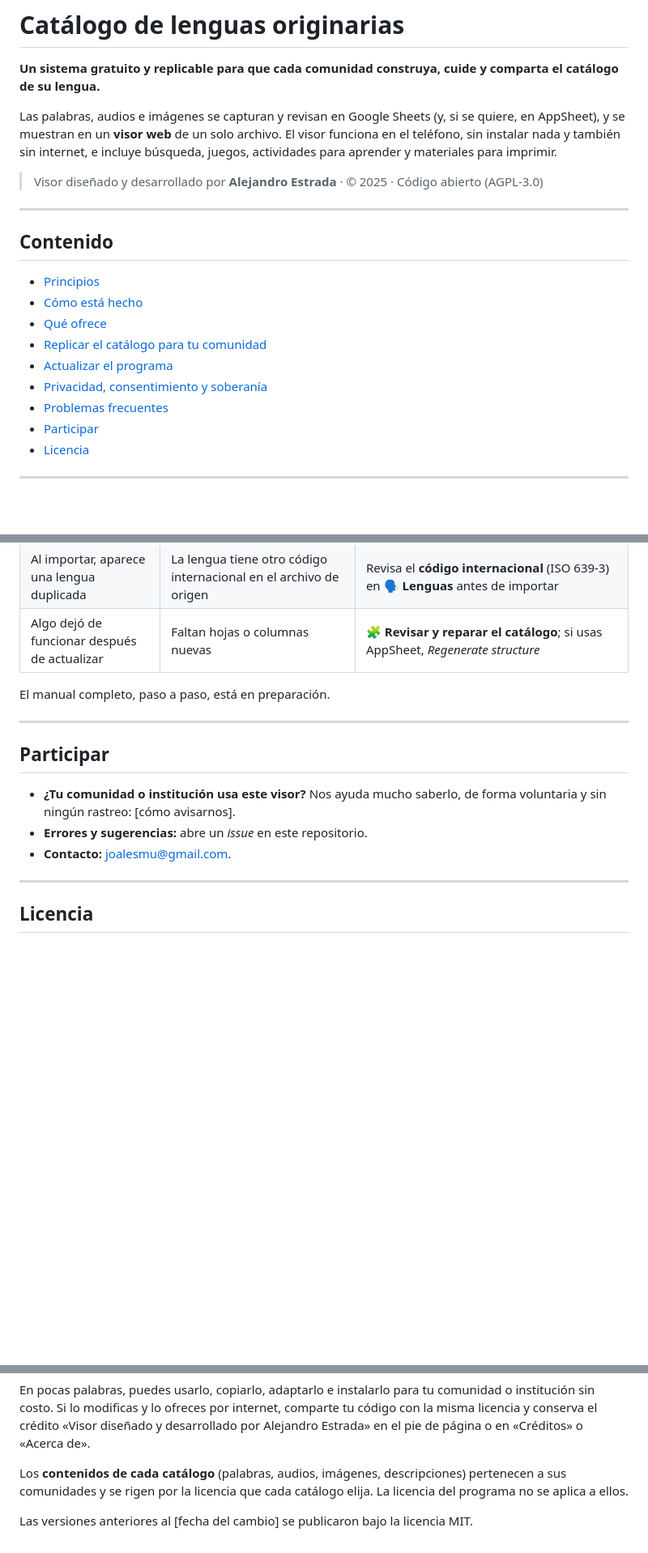
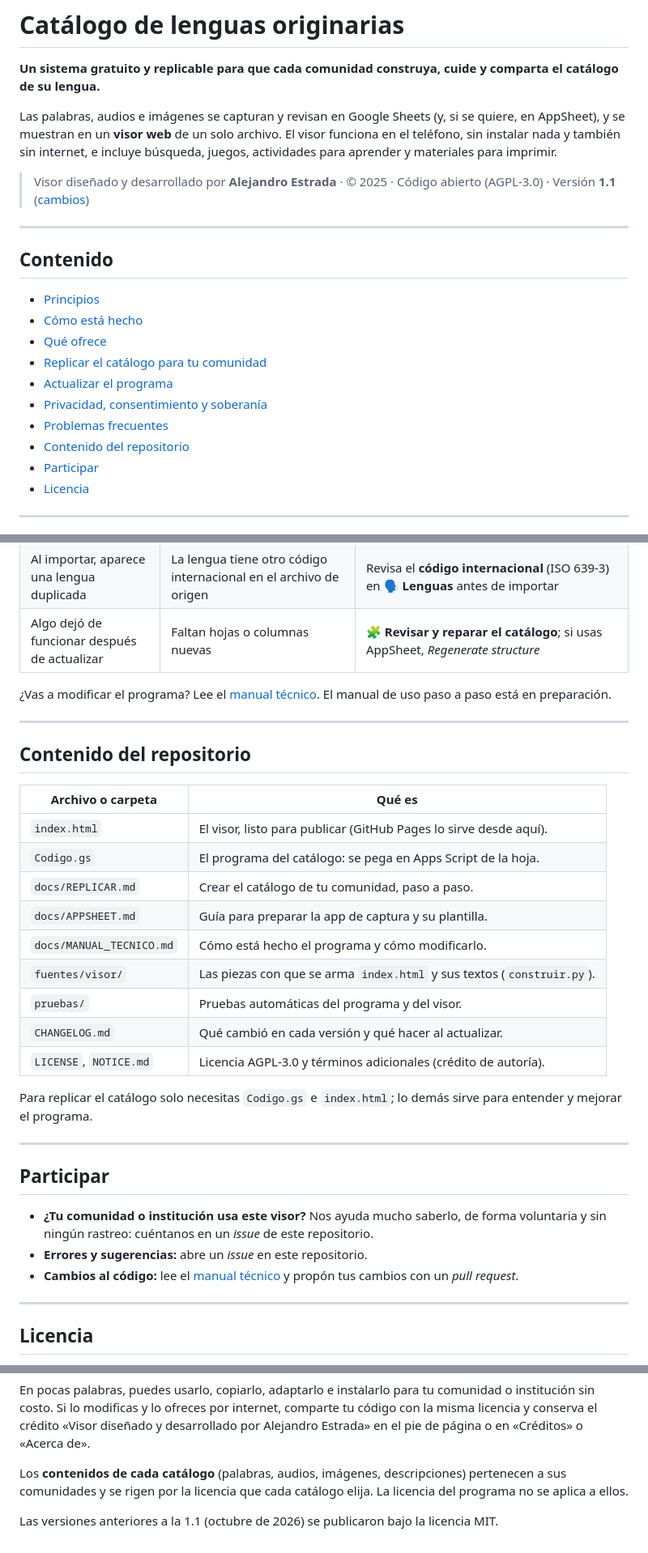
Before and after one commit to joalesmu/Glosario_Multiling-e_Comunitario, a Markdown page: README.md, 3 parts joined by grey strips. Shown at 81% size. Rendered like a GitHub page; blank space fills up the shorter version.

```diff
--- a/README.md
+++ b/README.md
@@ -4,7 +4,7 @@
 
 Las palabras, audios e imágenes se capturan y revisan en Google Sheets (y, si se quiere, en AppSheet), y se muestran en un **visor web** de un solo archivo. El visor funciona en el teléfono, sin instalar nada y también sin internet, e incluye búsqueda, juegos, actividades para aprender y materiales para imprimir.
 
-> Visor diseñado y desarrollado por **Alejandro Estrada** · © 2025 · Código abierto (AGPL-3.0)
+> Visor diseñado y desarrollado por **Alejandro Estrada** · © 2025 · Código abierto (AGPL-3.0) · Versión **1.1** ([cambios](CHANGELOG.md))
 
 ---
 
@@ -17,6 +17,7 @@ Las palabras, audios e imágenes se capturan y revisan en Google Sheets (y, si s
 - [Actualizar el programa](#actualizar-el-programa)
 - [Privacidad, consentimiento y soberanía](#privacidad-consentimiento-y-soberanía)
 - [Problemas frecuentes](#problemas-frecuentes)
+- [Contenido del repositorio](#contenido-del-repositorio)
 - [Participar](#participar)
 - [Licencia](#licencia)
 
@@ -166,15 +161,33 @@ Si necesitas hacer cambios grandes sin que el público vea el catálogo a medias
 | Al importar, aparece una lengua duplicada | La lengua tiene otro código internacional en el archivo de origen | Revisa el **código internacional** (ISO 639-3) en **🗣️ Lenguas** antes de importar |
 | Algo dejó de funcionar después de actualizar | Faltan hojas o columnas nuevas | **🧩 Revisar y reparar el catálogo**; si usas AppSheet, *Regenerate structure* |
 
-El manual completo, paso a paso, está en preparación.
+¿Vas a modificar el programa? Lee el [manual técnico](docs/MANUAL_TECNICO.md). El manual de uso paso a paso está en preparación.
+
+---
+
+## Contenido del repositorio
+
+| Archivo o carpeta | Qué es |
+|---|---|
+| `index.html` | El visor, listo para publicar (GitHub Pages lo sirve desde aquí). |
+| `Codigo.gs` | El programa del catálogo: se pega en Apps Script de la hoja. |
+| `docs/REPLICAR.md` | Crear el catálogo de tu comunidad, paso a paso. |
+| `docs/APPSHEET.md` | Guía para preparar la app de captura y su plantilla. |
+| `docs/MANUAL_TECNICO.md` | Cómo está hecho el programa y cómo modificarlo. |
+| `fuentes/visor/` | Las piezas con que se arma `index.html` y sus textos (`construir.py`). |
+| `pruebas/` | Pruebas automáticas del programa y del visor. |
+| `CHANGELOG.md` | Qué cambió en cada versión y qué hacer al actualizar. |
+| `LICENSE`, `NOTICE.md` | Licencia AGPL-3.0 y términos adicionales (crédito de autoría). |
+
+Para replicar el catálogo solo necesitas `Codigo.gs` e `index.html`; lo demás sirve para entender y mejorar el programa.
 
 ---
 
 ## Participar
 
-- **¿Tu comunidad o institución usa este visor?** Nos ayuda mucho saberlo, de forma voluntaria y sin ningún rastreo: [cómo avisarnos].
+- **¿Tu comunidad o institución usa este visor?** Nos ayuda mucho saberlo, de forma voluntaria y sin ningún rastreo: cuéntanos en un *issue* de este repositorio.
 - **Errores y sugerencias:** abre un *issue* en este repositorio.
-- **Contacto:** joalesmu@gmail.com.
+- **Cambios al código:** lee el [manual técnico](docs/MANUAL_TECNICO.md) y propón tus cambios con un *pull request*.
 
 ---
 
@@ -188,4 +201,4 @@ En pocas palabras, puedes usarlo, copiarlo, adaptarlo e instalarlo para tu comun
 
 Los **contenidos de cada catálogo** (palabras, audios, imágenes, descripciones) pertenecen a sus comunidades y se rigen por la licencia que cada catálogo elija. La licencia del programa no se aplica a ellos.
 
-Las versiones anteriores al [fecha del cambio] se publicaron bajo la licencia MIT.
+Las versiones anteriores a la 1.1 (octubre de 2026) se publicaron bajo la licencia MIT.
```
Also changed, not shown: other parts of README.md (+22 -28 lines).
